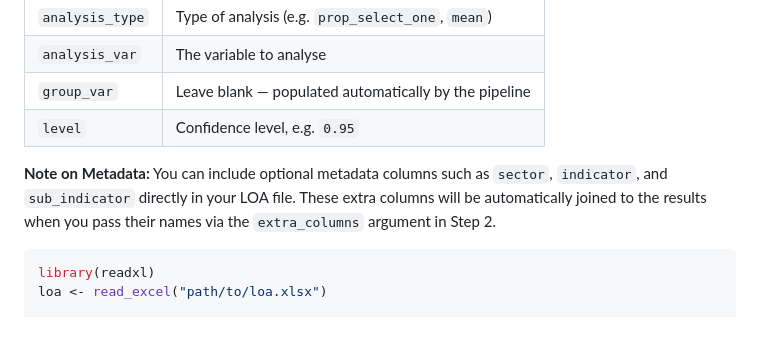
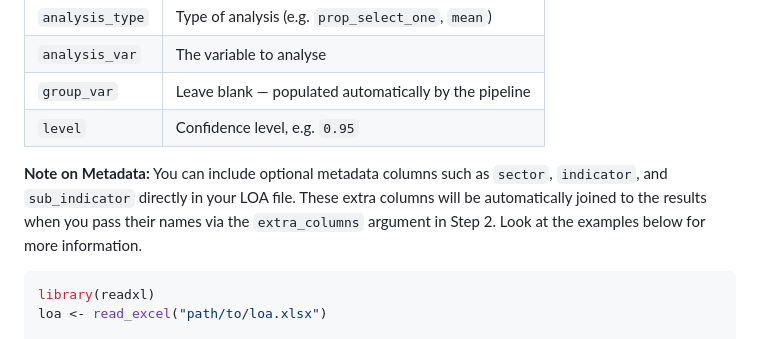
Before and after one commit to iAthman83/ExtraR, a Markdown page: README.md, the part around the change. Rendered like a GitHub page.

Commit message:
expand on the note

````diff
--- a/README.md
+++ b/README.md
@@ -31,7 +31,7 @@ Create or load your LOA file. It must contain these columns:
 | `group_var` | Leave blank — populated automatically by the pipeline |
 | `level` | Confidence level, e.g. `0.95` |
 
-**Note on Metadata:** You can include optional metadata columns such as `sector`, `indicator`, and `sub_indicator` directly in your LOA file. These extra columns will be automatically joined to the results when you pass their names via the `extra_columns` argument in Step 2.
+**Note on Metadata:** You can include optional metadata columns such as `sector`, `indicator`, and `sub_indicator` directly in your LOA file. These extra columns will be automatically joined to the results when you pass their names via the `extra_columns` argument in Step 2. Look at the examples below for more information.
 
 ```r
 library(readxl)
````
